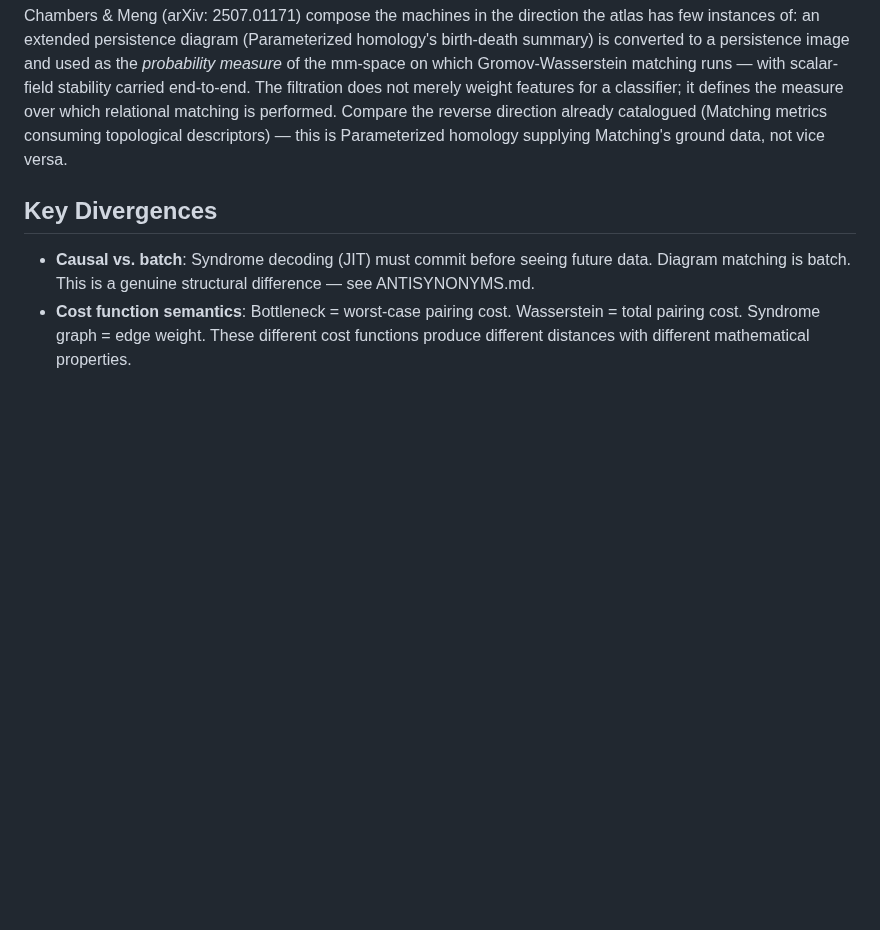
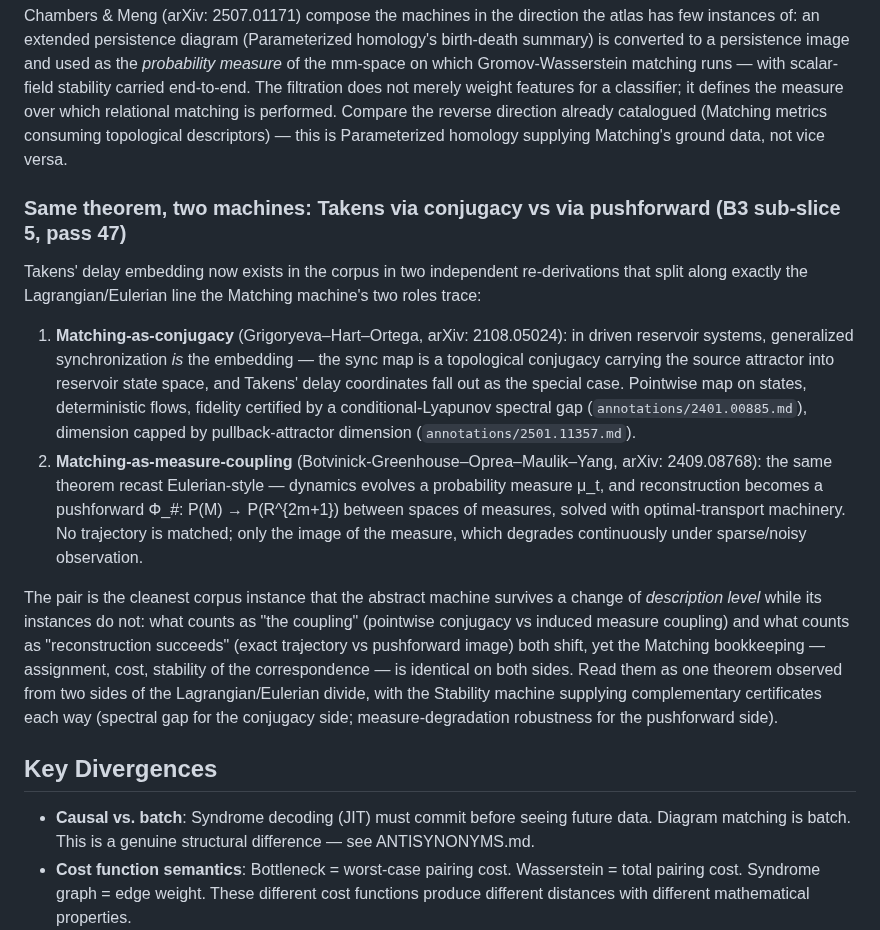
Before and after one commit to musicofhel/topoyolo, a Markdown page: atlas/MATCHING.md, the part around the change. Rendered like a GitHub page; blank space fills up the shorter version.

```diff
--- a/atlas/MATCHING.md
+++ b/atlas/MATCHING.md
@@ -54,6 +54,14 @@ Optimal transport can enter a result not as the object being studied but as the
 ### PH → Matching bridge: filtration summary as measure
 Chambers & Meng (arXiv: 2507.01171) compose the machines in the direction the atlas has few instances of: an extended persistence diagram (Parameterized homology's birth-death summary) is converted to a persistence image and used as the *probability measure* of the mm-space on which Gromov-Wasserstein matching runs — with scalar-field stability carried end-to-end. The filtration does not merely weight features for a classifier; it defines the measure over which relational matching is performed. Compare the reverse direction already catalogued (Matching metrics consuming topological descriptors) — this is Parameterized homology supplying Matching's ground data, not vice versa.
 
+### Same theorem, two machines: Takens via conjugacy vs via pushforward (B3 sub-slice 5, pass 47)
+Takens' delay embedding now exists in the corpus in two independent re-derivations that split along exactly the Lagrangian/Eulerian line the Matching machine's two roles trace:
+
+1. **Matching-as-conjugacy** (Grigoryeva–Hart–Ortega, arXiv: 2108.05024): in driven reservoir systems, generalized synchronization *is* the embedding — the sync map is a topological conjugacy carrying the source attractor into reservoir state space, and Takens' delay coordinates fall out as the special case. Pointwise map on states, deterministic flows, fidelity certified by a conditional-Lyapunov spectral gap (`annotations/2401.00885.md`), dimension capped by pullback-attractor dimension (`annotations/2501.11357.md`).
+2. **Matching-as-measure-coupling** (Botvinick-Greenhouse–Oprea–Maulik–Yang, arXiv: 2409.08768): the same theorem recast Eulerian-style — dynamics evolves a probability measure μ_t, and reconstruction becomes a pushforward Φ_#: P(M) → P(R^{2m+1}) between spaces of measures, solved with optimal-transport machinery. No trajectory is matched; only the image of the measure, which degrades continuously under sparse/noisy observation.
+
+The pair is the cleanest corpus instance that the abstract machine survives a change of *description level* while its instances do not: what counts as "the coupling" (pointwise conjugacy vs induced measure coupling) and what counts as "reconstruction succeeds" (exact trajectory vs pushforward image) both shift, yet the Matching bookkeeping — assignment, cost, stability of the correspondence — is identical on both sides. Read them as one theorem observed from two sides of the Lagrangian/Eulerian divide, with the Stability machine supplying complementary certificates each way (spectral gap for the conjugacy side; measure-degradation robustness for the pushforward side).
+
 ## Key Divergences
 
 
```
Also changed, not shown: papers/annotations/2108.05024.md (+1 -1 lines), papers/annotations/2409.08768.md (+1 -1 lines).
